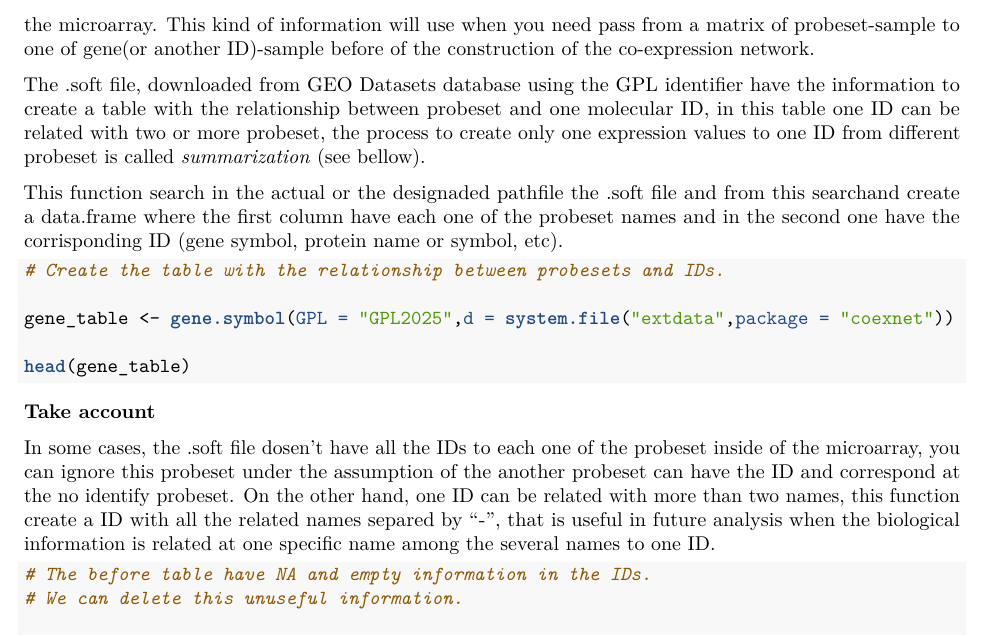
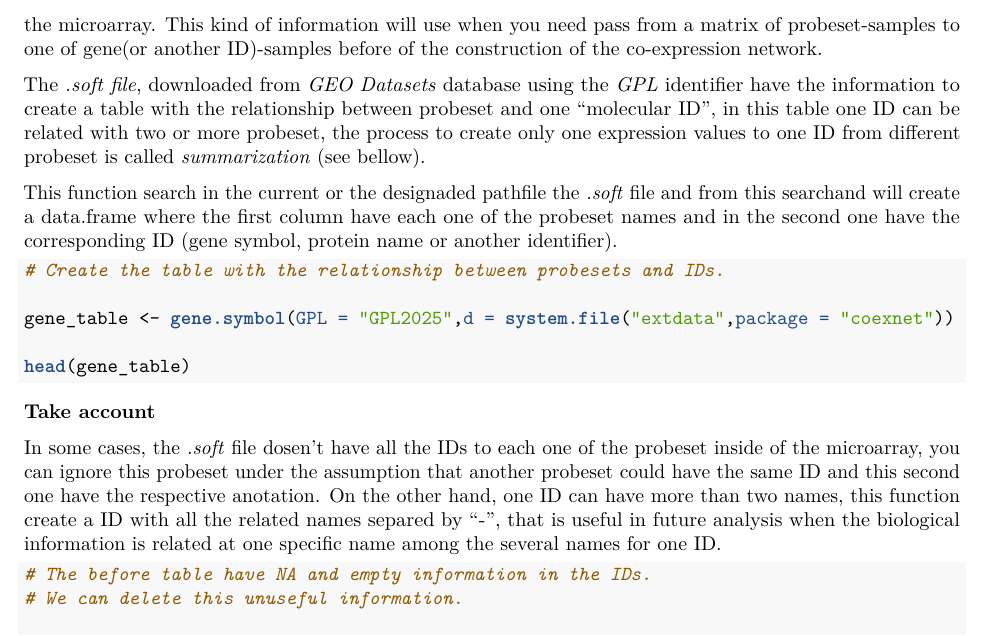
Before and after one commit to gibbslab/coexnet, an R Markdown document (vignettes/coexnet.Rmd): part of page 3 of 9, cut so that both start at the same text. The pictures show the output file vignettes/coexnet.pdf that the author committed with the source.

Commit message:
Update coexnet
Former-commit-id: 38a7163b741fa134339b45669cb416b1fd97bf6c
Former-commit-id: 16190fb33ff9fd3f7b0aa72fb5692daf3863a0db

````diff
--- a/vignettes/coexnet.Rmd
+++ b/vignettes/coexnet.Rmd
@@ -67,11 +67,11 @@ affy@cdfName <- "HG-U133_Plus_2"
 ```
 ##gene.symbol
 
-In most cases, the idea of create a co-expression network is to visualize the relations among diferent genes, proteins, specific DNA or RNA fragments or another kind of molecular entity identify with a specific ID. For this reason, is very useful to have the information about the corresponding ID to each one of the probeset in the microarray. This kind of information will use when you need pass from a matrix of probeset-sample to one of gene(or another ID)-sample before of the construction of the co-expression network.
+In most cases, the idea of create a co-expression network is to visualize the relations among diferent genes, proteins, specific DNA or RNA fragments or another kind of molecular entity identify with a specific ID. For this reason, is very useful to have the information about the corresponding ID to each one of the probeset in the microarray. This kind of information will use when you need pass from a matrix of probeset-samples to one of gene(or another ID)-samples before of the construction of the co-expression network.
 
-The .soft file, downloaded from GEO Datasets database using the GPL identifier have the information to create a table with the relationship between probeset and one molecular ID, in this table one ID can be related with two or more probeset, the process to create only one expression values to one ID from different probeset is called *summarization* (see bellow).
+The *.soft file*, downloaded from *GEO Datasets* database using the *GPL* identifier have the information to create a table with the relationship between probeset and one "molecular ID", in this table one ID can be related with two or more probeset, the process to create only one expression values to one ID from different probeset is called *summarization* (see bellow).
 
-This function search in the actual or the designaded pathfile the .soft file and from this searchand create a data.frame where the first column have each one of the probeset names and in the second one have the corrisponding ID (gene symbol, protein name or symbol, etc).
+This function search in the current or the designaded pathfile the *.soft* file and from this searchand will create a data.frame where the first column have each one of the probeset names and in the second one have the corresponding ID (gene symbol, protein name or another identifier).
 
 ```{r, eval=FALSE}
 
@@ -85,7 +85,7 @@ head(gene_table)
 
 **Take account**
 
-In some cases, the .soft file dosen't have all the IDs to each one of the probeset inside of the microarray, you can ignore this probeset under the assumption of the another probeset can have the ID and correspond at the no identify probeset. On the other hand, one ID can be related with more than two names, this function create a ID with all the related names separed by "-", that is useful in future analysis when the biological information is related at one specific name among the several names to one ID.
+In some cases, the *.soft* file dosen't have all the IDs to each one of the probeset inside of the microarray, you can ignore this probeset under the assumption that another probeset could have the same ID and this second one have the respective anotation. On the other hand, one ID can have more than two names, this function create a ID with all the related names separed by "-", that is useful in future analysis when the biological information is related at one specific name among the several names for one ID.
 
 ```{r, eval=FALSE}
 
````
Also changed, not shown: vignettes/coexnet.pdf.
